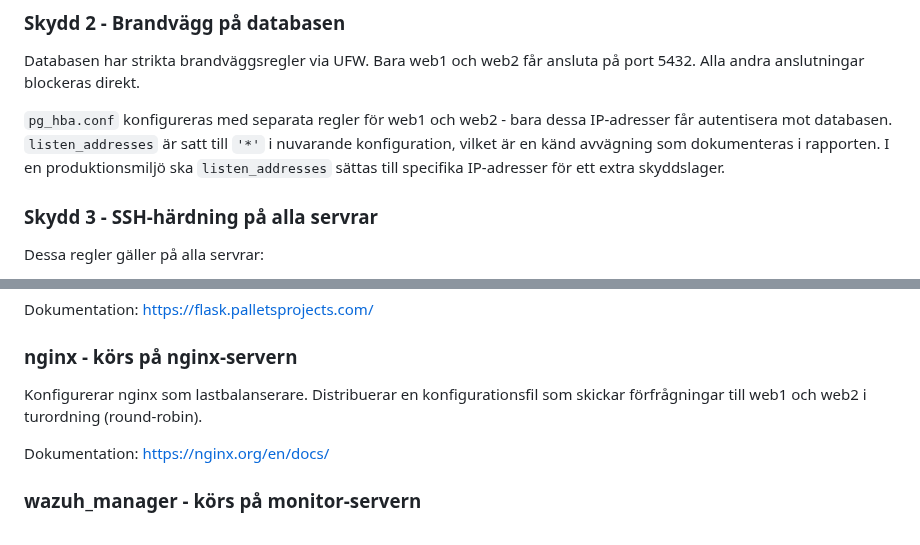
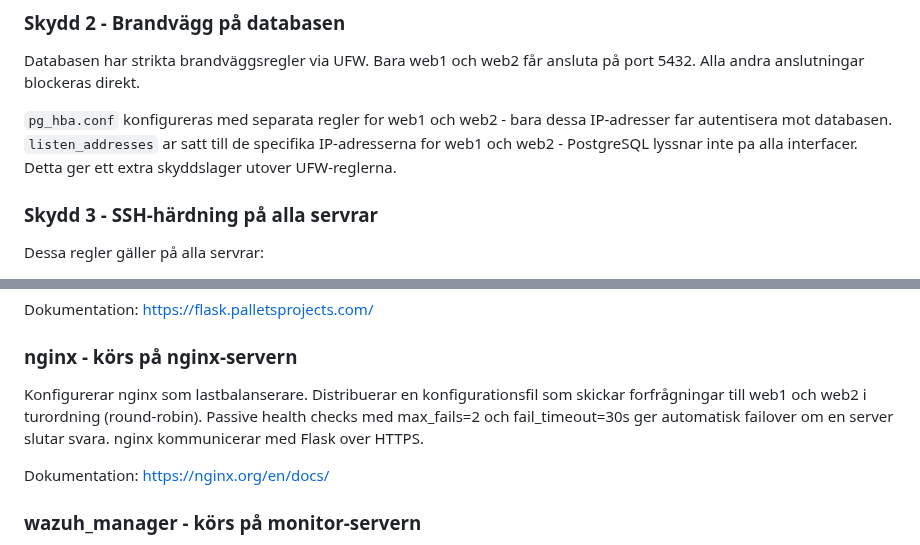
Before and after one commit to SSM-debug/Secure-Infra-Lab, a Markdown page: docs/projektplan.md, 2 parts joined by grey strips. GitHub-like rendering.

Commit message:
docs(projektplan): update database and nginx descriptions with implemented improvements

```diff
--- a/docs/projektplan.md
+++ b/docs/projektplan.md
@@ -262,13 +262,12 @@ Databasen har strikta brandväggsregler via UFW.
 Bara web1 och web2 får ansluta på port 5432.
 Alla andra anslutningar blockeras direkt.
 
-`pg_hba.conf` konfigureras med separata regler för
-web1 och web2 - bara dessa IP-adresser får autentisera
-mot databasen. `listen_addresses` är satt till `'*'`
-i nuvarande konfiguration, vilket är en känd avvägning
-som dokumenteras i rapporten. I en produktionsmiljö
-ska `listen_addresses` sättas till specifika
-IP-adresser för ett extra skyddslager.
+`pg_hba.conf` konfigureras med separata regler for
+web1 och web2 - bara dessa IP-adresser far autentisera
+mot databasen. `listen_addresses` ar satt till de
+specifika IP-adresserna for web1 och web2 - PostgreSQL
+lyssnar inte pa alla interfacer. Detta ger ett extra
+skyddslager utover UFW-reglerna.
 
 ### Skydd 3 - SSH-härdning på alla servrar
 
@@ -333,8 +332,11 @@ Dokumentation: https://flask.palletsprojects.com/
 ### nginx - körs på nginx-servern
 
 Konfigurerar nginx som lastbalanserare. Distribuerar
-en konfigurationsfil som skickar förfrågningar till
-web1 och web2 i turordning (round-robin).
+en konfigurationsfil som skickar forfrågningar till
+web1 och web2 i turordning (round-robin). Passive
+health checks med max_fails=2 och fail_timeout=30s
+ger automatisk failover om en server slutar svara.
+nginx kommunicerar med Flask over HTTPS.
 
 Dokumentation: https://nginx.org/en/docs/
 
```
